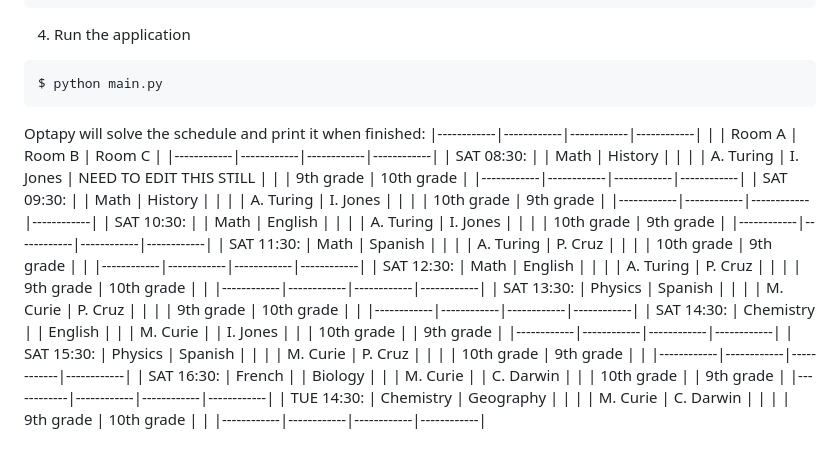
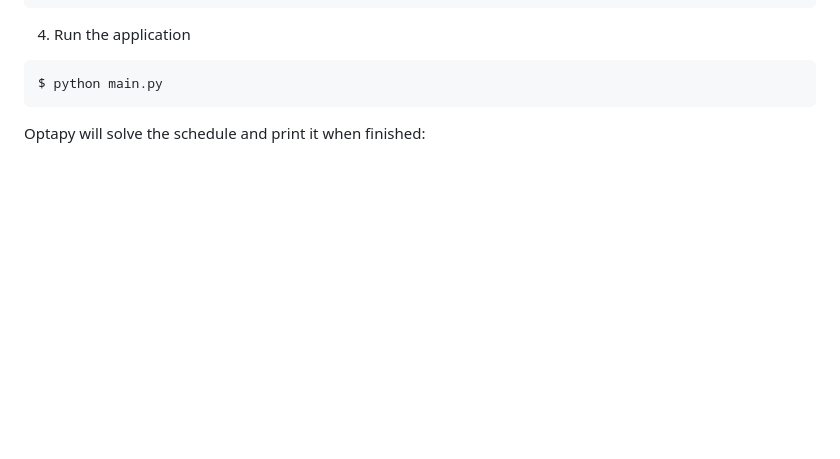
Before and after one commit to Pennswood/CMPSC442-final-project, a Markdown page: README.md, the part around the change. GitHub-like rendering; blank space fills up the shorter version.

````diff
--- a/README.md
+++ b/README.md
@@ -92,46 +92,3 @@ $ pip install -r requirements.txt
 $ python main.py
 ```
 Optapy will solve the schedule and print it when finished:
-|------------|------------|------------|------------|
-|            | Room A     | Room B     | Room C     |
-|------------|------------|------------|------------|
-| SAT 08:30: |            | Math       | History    |
-|            |            | A. Turing  | I. Jones   | NEED TO EDIT THIS STILL
-|            |            | 9th grade  | 10th grade |
-|------------|------------|------------|------------|
-| SAT 09:30: |            | Math       | History    |
-|            |            | A. Turing  | I. Jones   |
-|            |            | 10th grade | 9th grade  |
-|------------|------------|------------|------------|
-| SAT 10:30: |            | Math       | English    |
-|            |            | A. Turing  | I. Jones   |
-|            |            | 10th grade | 9th grade  |
-|------------|------------|------------|------------|
-| SAT 11:30: | Math       | Spanish    |            |
-|            | A. Turing  | P. Cruz    |            |
-|            | 10th grade | 9th grade  |            |
-|------------|------------|------------|------------|
-| SAT 12:30: | Math       | English    |            |
-|            | A. Turing  | P. Cruz    |            |
-|            | 9th grade  | 10th grade |            |
-|------------|------------|------------|------------|
-| SAT 13:30: | Physics    | Spanish    |            |
-|            | M. Curie   | P. Cruz    |            |
-|            | 9th grade  | 10th grade |            |
-|------------|------------|------------|------------|
-| SAT 14:30: | Chemistry  |            | English    |
-|            | M. Curie   |            | I. Jones   |
-|            | 10th grade |            | 9th grade  |
-|------------|------------|------------|------------|
-| SAT 15:30: | Physics    | Spanish    |            |
-|            | M. Curie   | P. Cruz    |            |
-|            | 10th grade | 9th grade  |            |
-|------------|------------|------------|------------|
-| SAT 16:30: | French     |            | Biology    |
-|            | M. Curie   |            | C. Darwin  |
-|            | 10th grade |            | 9th grade  |
-|------------|------------|------------|------------|
-| TUE 14:30: | Chemistry  | Geography  |            |
-|            | M. Curie   | C. Darwin  |            |
-|            | 9th grade  | 10th grade |            |
-|------------|------------|------------|------------|
````
